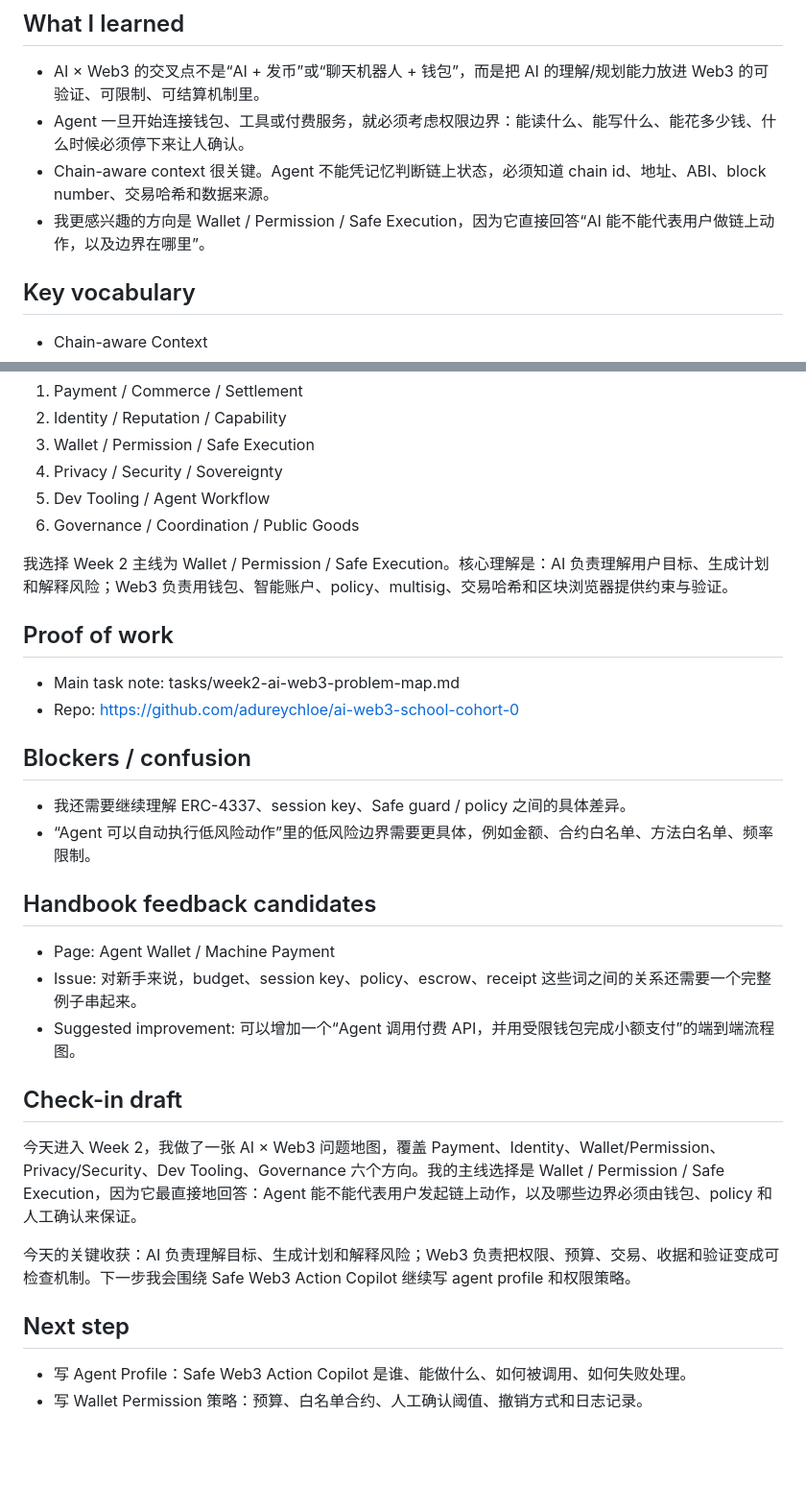
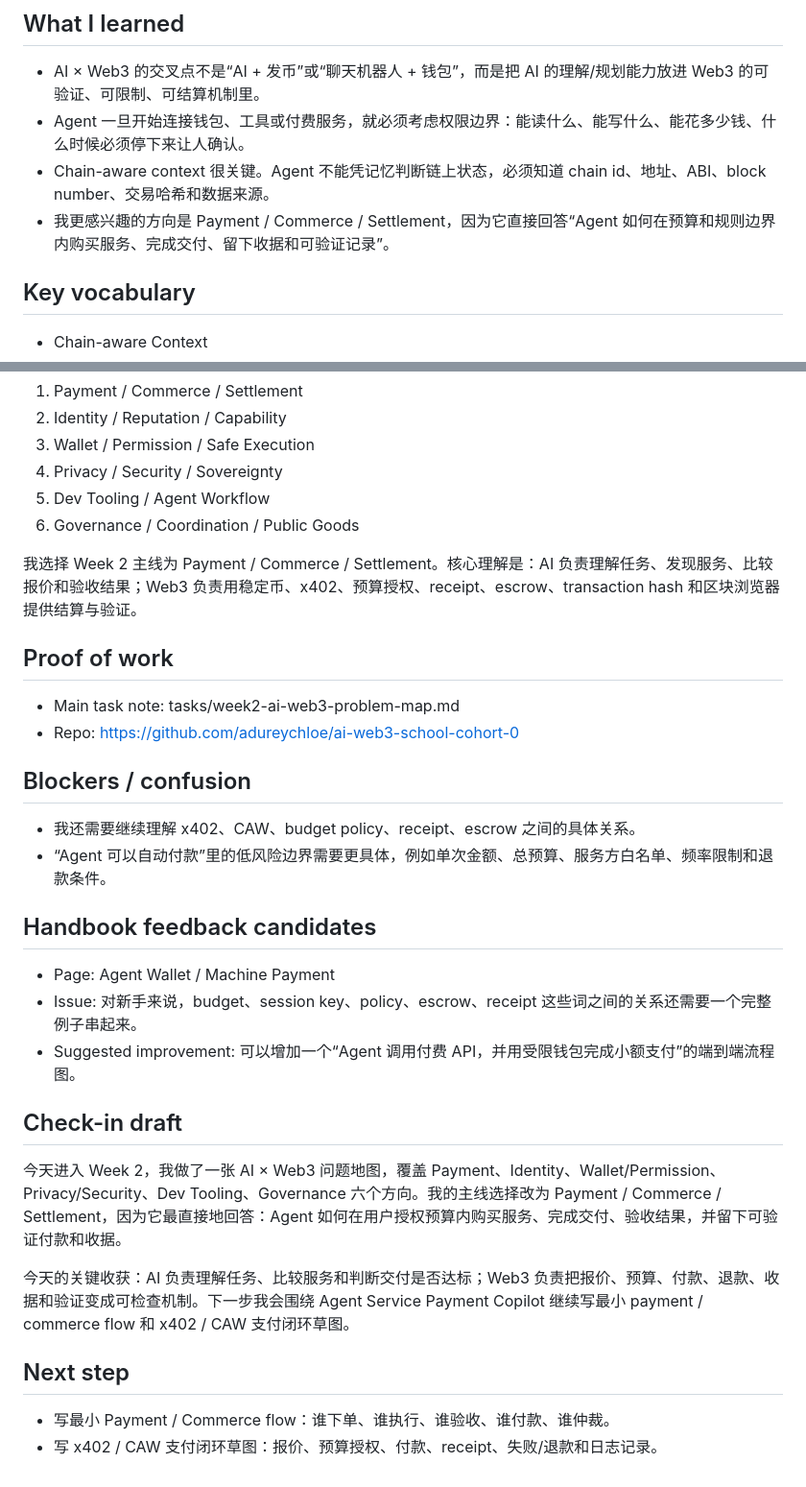
Before and after one commit to adureychloe/ai-web3-school-cohort-0, a Markdown page: daily/2026-05-25.md, 2 parts joined by grey strips. Shown at 96% size. GitHub-like rendering; blank space fills up the shorter version.

```diff
--- a/daily/2026-05-25.md
+++ b/daily/2026-05-25.md
@@ -15,7 +15,7 @@ WCB Learning link: https://web3career.build/zh/programs/AI-Web3-School#tab=learn
 - AI × Web3 的交叉点不是“AI + 发币”或“聊天机器人 + 钱包”，而是把 AI 的理解/规划能力放进 Web3 的可验证、可限制、可结算机制里。
 - Agent 一旦开始连接钱包、工具或付费服务，就必须考虑权限边界：能读什么、能写什么、能花多少钱、什么时候必须停下来让人确认。
 - Chain-aware context 很关键。Agent 不能凭记忆判断链上状态，必须知道 chain id、地址、ABI、block number、交易哈希和数据来源。
-- 我更感兴趣的方向是 Wallet / Permission / Safe Execution，因为它直接回答“AI 能不能代表用户做链上动作，以及边界在哪里”。
+- 我更感兴趣的方向是 Payment / Commerce / Settlement，因为它直接回答“Agent 如何在预算和规则边界内购买服务、完成交付、留下收据和可验证记录”。
 
 ## Key vocabulary
 
@@ -46,7 +46,7 @@ WCB Learning link: https://web3career.build/zh/programs/AI-Web3-School#tab=learn
 5. Dev Tooling / Agent Workflow
 6. Governance / Coordination / Public Goods
 
-我选择 Week 2 主线为 Wallet / Permission / Safe Execution。核心理解是：AI 负责理解用户目标、生成计划和解释风险；Web3 负责用钱包、智能账户、policy、multisig、交易哈希和区块浏览器提供约束与验证。
+我选择 Week 2 主线为 Payment / Commerce / Settlement。核心理解是：AI 负责理解任务、发现服务、比较报价和验收结果；Web3 负责用稳定币、x402、预算授权、receipt、escrow、transaction hash 和区块浏览器提供结算与验证。
 
 ## Proof of work
 
@@ -55,8 +55,8 @@ WCB Learning link: https://web3career.build/zh/programs/AI-Web3-School#tab=learn
 
 ## Blockers / confusion
 
-- 我还需要继续理解 ERC-4337、session key、Safe guard / policy 之间的具体差异。
-- “Agent 可以自动执行低风险动作”里的低风险边界需要更具体，例如金额、合约白名单、方法白名单、频率限制。
+- 我还需要继续理解 x402、CAW、budget policy、receipt、escrow 之间的具体关系。
+- “Agent 可以自动付款”里的低风险边界需要更具体，例如单次金额、总预算、服务方白名单、频率限制和退款条件。
 
 ## Handbook feedback candidates
 
@@ -66,11 +66,11 @@ WCB Learning link: https://web3career.build/zh/programs/AI-Web3-School#tab=learn
 
 ## Check-in draft
 
-今天进入 Week 2，我做了一张 AI × Web3 问题地图，覆盖 Payment、Identity、Wallet/Permission、Privacy/Security、Dev Tooling、Governance 六个方向。我的主线选择是 Wallet / Permission / Safe Execution，因为它最直接地回答：Agent 能不能代表用户发起链上动作，以及哪些边界必须由钱包、policy 和人工确认来保证。
+今天进入 Week 2，我做了一张 AI × Web3 问题地图，覆盖 Payment、Identity、Wallet/Permission、Privacy/Security、Dev Tooling、Governance 六个方向。我的主线选择改为 Payment / Commerce / Settlement，因为它最直接地回答：Agent 如何在用户授权预算内购买服务、完成交付、验收结果，并留下可验证付款和收据。
 
-今天的关键收获：AI 负责理解目标、生成计划和解释风险；Web3 负责把权限、预算、交易、收据和验证变成可检查机制。下一步我会围绕 Safe Web3 Action Copilot 继续写 agent profile 和权限策略。
+今天的关键收获：AI 负责理解任务、比较服务和判断交付是否达标；Web3 负责把报价、预算、付款、退款、收据和验证变成可检查机制。下一步我会围绕 Agent Service Payment Copilot 继续写最小 payment / commerce flow 和 x402 / CAW 支付闭环草图。
 
 ## Next step
 
-- 写 Agent Profile：Safe Web3 Action Copilot 是谁、能做什么、如何被调用、如何失败处理。
-- 写 Wallet Permission 策略：预算、白名单合约、人工确认阈值、撤销方式和日志记录。
+- 写最小 Payment / Commerce flow：谁下单、谁执行、谁验收、谁付款、谁仲裁。
+- 写 x402 / CAW 支付闭环草图：报价、预算授权、付款、receipt、失败/退款和日志记录。
```
Also changed, not shown: tasks/week2-ai-web3-problem-map.md (+18 -17 lines).
